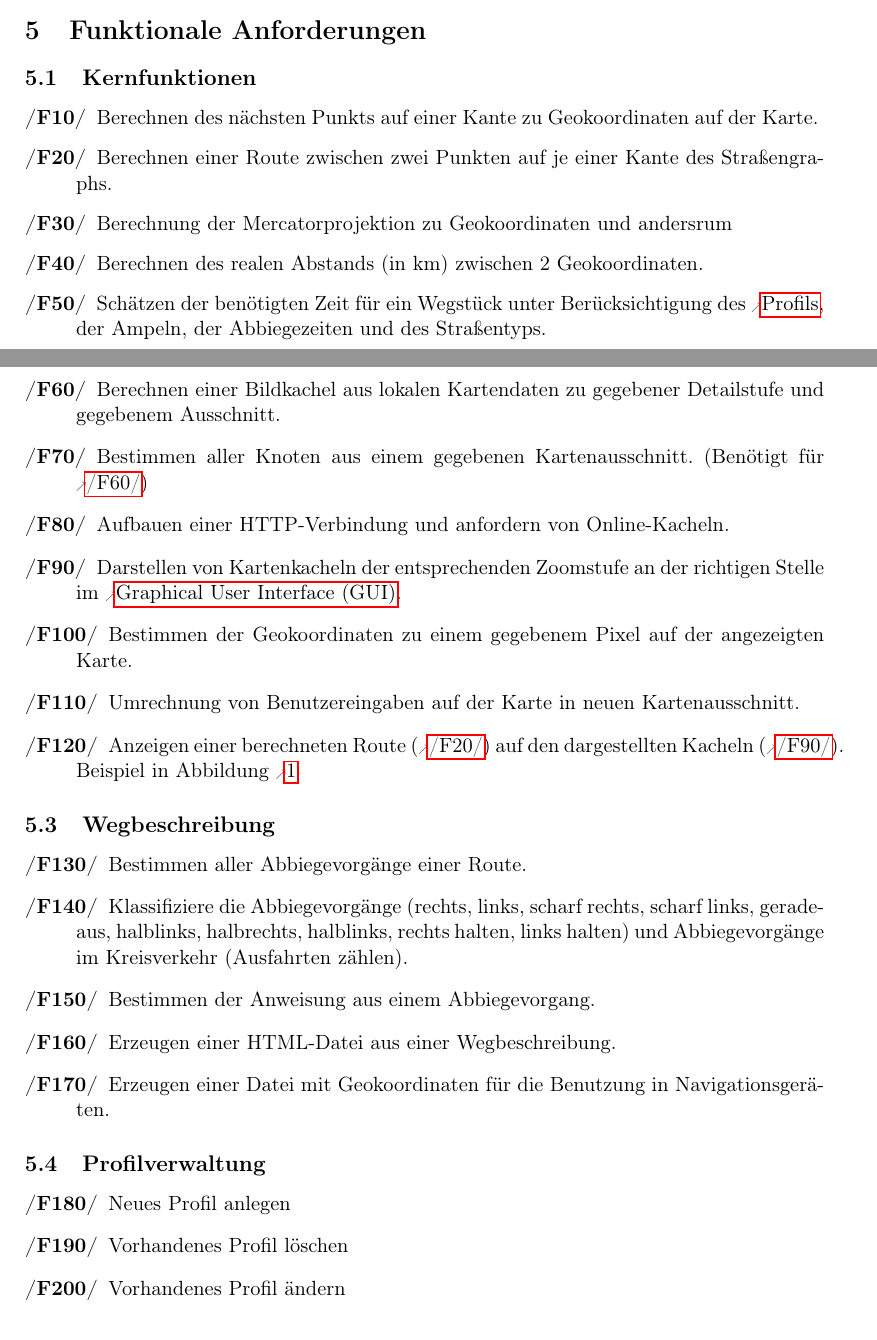
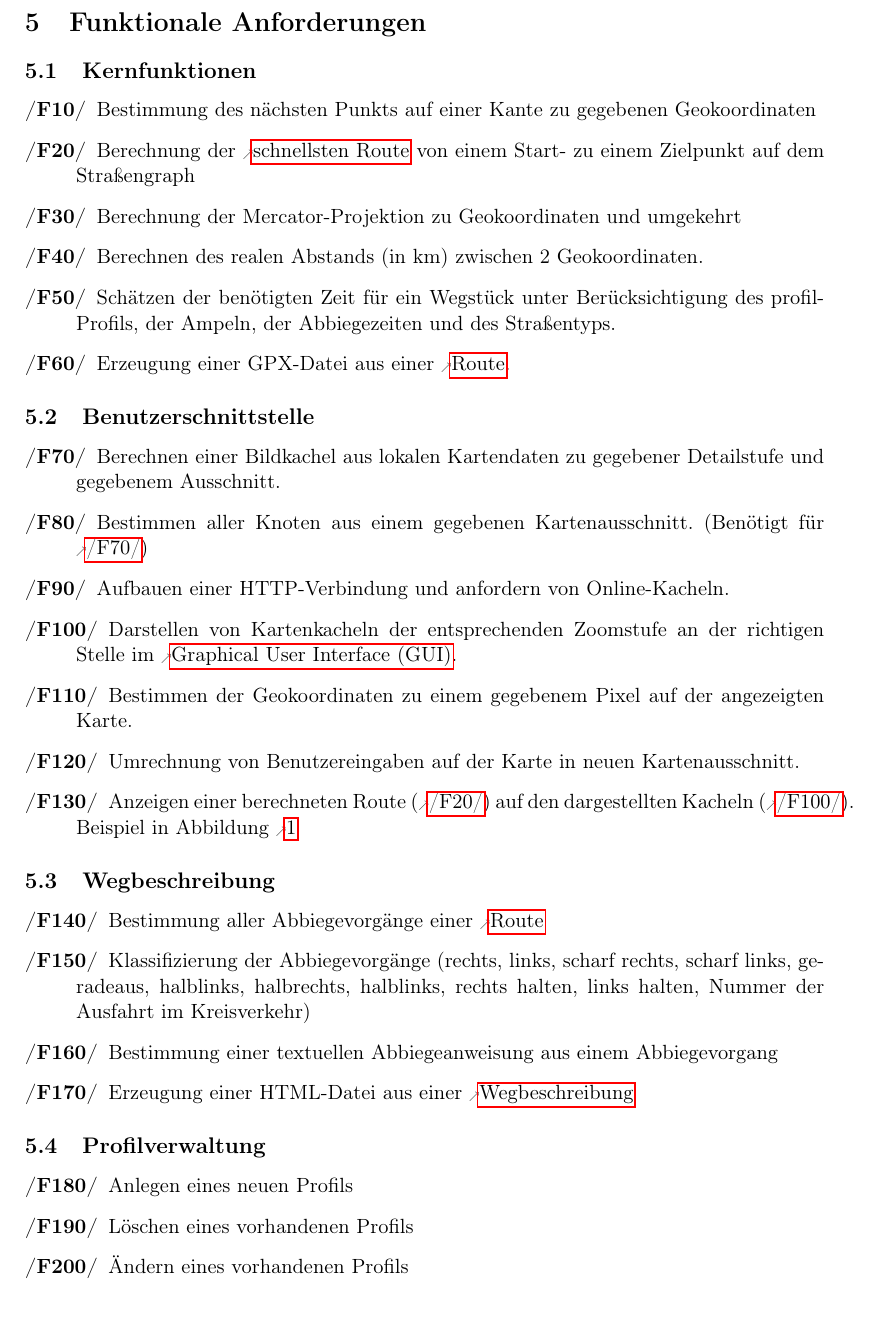
Before and after one commit to routeKIT/routeKIT, a LaTeX document (pflichtenheft/dokument.tex): two parts of pages 5 and 6 of 12 before the commit and part of page 6 of 12 after it, the two joined at a grey line, cut so that both start at the same text. Compiled offline with pdfLaTeX.

Commit message:
Pflichtenheft: Funktionale Anforderungen präzisiert
Kriterien entsprechend ergänzt

```diff
--- a/pflichtenheft/dokument.tex
+++ b/pflichtenheft/dokument.tex
@@ -295,15 +296,17 @@ Das Produkt soll Autofahrern bei der Planung einer optimalen Fahrstrecke helfen.
 \subsection{Kernfunktionen}
 \begin{description}
 \oitem{F}{berechneNächstenPunktAufKante}
-Berechnen des nächsten Punkts auf einer Kante zu Geokoordinaten auf der Karte.
+Bestimmung des nächsten Punkts auf einer Kante zu gegebenen Geokoordinaten
 \oitem{F}{berechneRoute}
-Berechnen einer Route zwischen zwei Punkten auf je einer Kante des Straßengraphs.
+Berechnung der \glslink{schnellroute}{schnellsten Route} von einem Start- zu einem Zielpunkt auf dem Straßengraph
 \oitem{F}{mercator}
-Berechnung der Mercatorprojektion zu Geokoordinaten und andersrum
+Berechnung der Mercator-Projektion zu Geokoordinaten und umgekehrt
 \oitem{F}{berechneAbstand}
 Berechnen des realen Abstands (in km) zwischen 2 Geokoordinaten.
 \oitem{F}{zeitSchaetzen}
-Schätzen der benötigten Zeit für ein Wegstück unter Berücksichtigung des \glslink{profil}{Profils}, der Ampeln, der Abbiegezeiten und des Straßentyps.
+Schätzen der benötigten Zeit für ein Wegstück unter Berücksichtigung des {profil}{Profils}, der Ampeln, der Abbiegezeiten und des Straßentyps.
+\oitem{F}{gpxAusRoute}
+Erzeugung einer GPX-Datei aus einer \gls{route}.
 \end{description}
 \subsection{Benutzerschnittstelle}
 \begin{description}
@@ -323,24 +326,24 @@ Umrechnung von Benutzereingaben auf der Karte in neuen Kartenausschnitt.
 Anzeigen einer berechneten Route (\ref{F:berechneRoute}) auf den dargestellten Kacheln (\ref{F:zeichneKachel}). Beispiel in
 Abbildung \ref{fig:mockupscreenshotmain}
 \end{description}
+
 \subsection{Wegbeschreibung}
 \begin{description}
 \oitem{F}{bestimmeAbbiegeAusRoute}
-Bestimmen aller Abbiegevorgänge einer Route.
+Bestimmung aller Abbiegevorgänge einer \gls{route}
 \oitem{F}{klassifiziereAbbiege}
-Klassifiziere die Abbiegevorgänge (rechts, links, scharf rechts, scharf links, geradeaus, halblinks, halbrechts, halblinks, rechts halten, links halten) und Abbiegevorgänge im Kreisverkehr (Ausfahrten zählen).
+Klassifizierung der Abbiegevorgänge (rechts, links, scharf rechts, scharf links, geradeaus, halblinks, halbrechts, halblinks, rechts halten, links halten, Nummer der Ausfahrt im Kreisverkehr)
 \oitem{F}{bestimmeAnweisungAusAbbiege}
-Bestimmen der Anweisung aus einem Abbiegevorgang.
-\oitem{F}{beschreibungZuHtml}
-Erzeugen einer HTML-Datei aus einer Wegbeschreibung.
-\oitem{F}{routeZuNavi}
-Erzeugen einer Datei mit Geokoordinaten für die Benutzung in Navigationsgeräten.
+Bestimmung einer textuellen Abbiegeanweisung aus einem Abbiegevorgang
+\oitem{F}{htmlAusBeschreibung}
+Erzeugung einer HTML-Datei aus einer \gls{wegbeschreibung}
 \end{description}
+
 \subsection{Profilverwaltung}
 \begin{description}
-\oitem{F}{neuesProfil} Neues Profil anlegen
-\oitem{F}{loescheProfil} Vorhandenes Profil löschen
-\oitem{F}{aendereProfil} Vorhandenes Profil ändern
+\oitem{F}{neuesProfil} Anlegen eines neuen Profils
+\oitem{F}{loescheProfil} Löschen eines vorhandenen Profils
+\oitem{F}{aendereProfil} Ändern eines vorhandenen Profils
 \end{description}
 
 \section{Produktdaten}
```
Also changed, not shown: pflichtenheft/dokument.tex (5 more changed lines).
